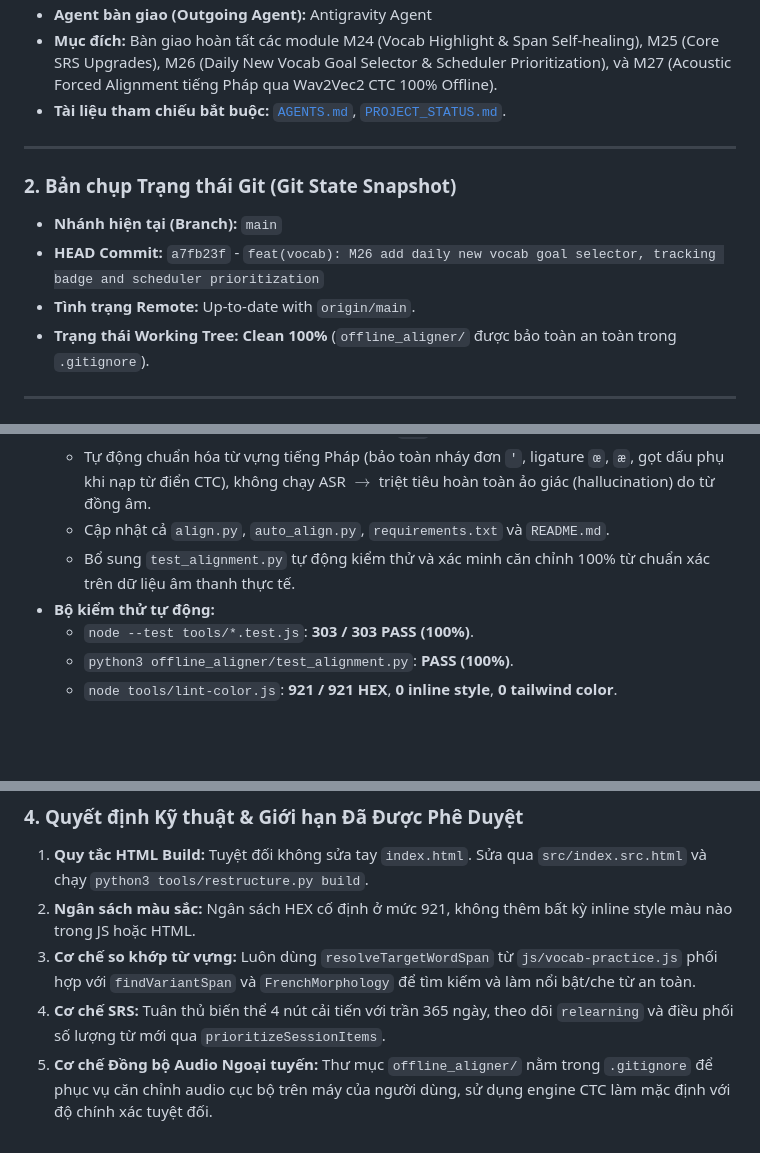
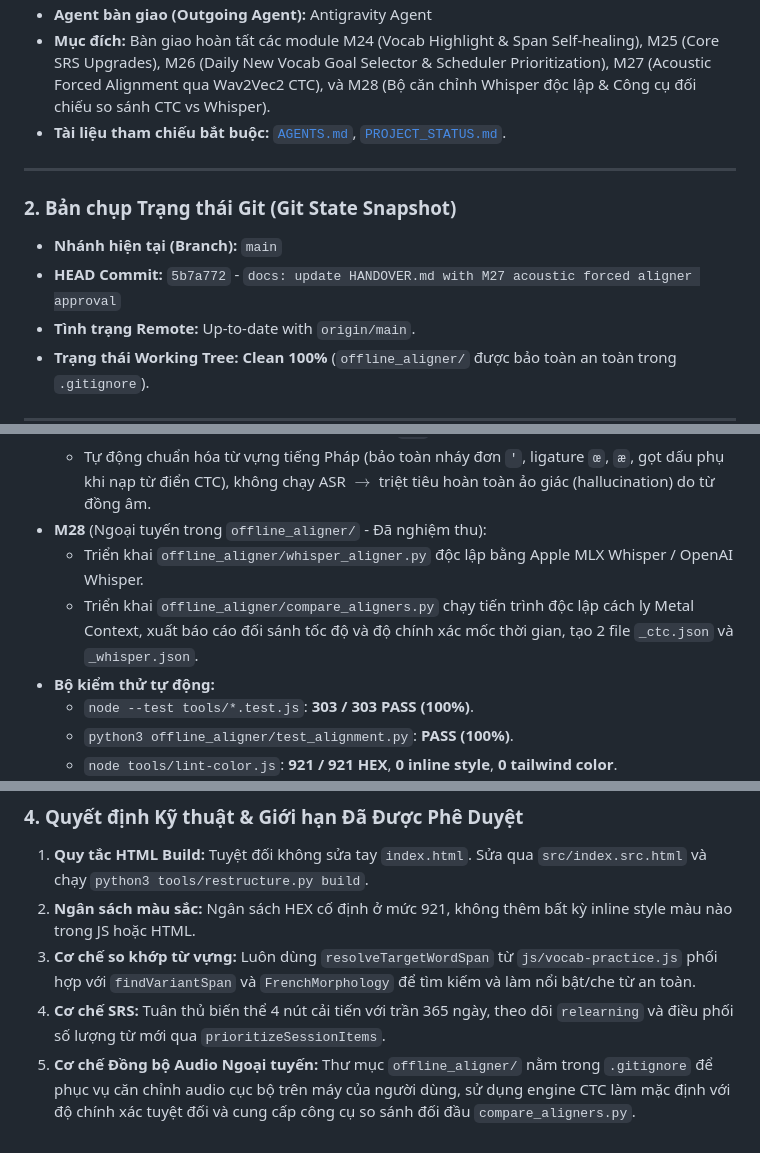
Before and after one commit to rubegit/french-shadowing-studio, a Markdown page: HANDOVER.md, 3 parts joined by grey strips. GitHub-like rendering; blank space fills up the shorter version.

Commit message:
docs: update HANDOVER.md with M28 whisper aligner and comparison tool approval

```diff
--- a/HANDOVER.md
+++ b/HANDOVER.md
@@ -12,12 +12,12 @@
 - **Agent bàn giao (Outgoing Agent):** Antigravity Agent
-- **Mục đích:** Bàn giao hoàn tất các module M24 (Vocab Highlight & Span Self-healing), M25 (Core SRS Upgrades), M26 (Daily New Vocab Goal Selector & Scheduler Prioritization), và M27 (Acoustic Forced Alignment tiếng Pháp qua Wav2Vec2 CTC 100% Offline).
+- **Mục đích:** Bàn giao hoàn tất các module M24 (Vocab Highlight & Span Self-healing), M25 (Core SRS Upgrades), M26 (Daily New Vocab Goal Selector & Scheduler Prioritization), M27 (Acoustic Forced Alignment qua Wav2Vec2 CTC), và M28 (Bộ căn chỉnh Whisper độc lập & Công cụ đối chiếu so sánh CTC vs Whisper).
 - **Tài liệu tham chiếu bắt buộc:** [`AGENTS.md`](./AGENTS.md), [`PROJECT_STATUS.md`](./PROJECT_STATUS.md).
 
 ---
 
 ### 2. Bản chụp Trạng thái Git (Git State Snapshot)
 - **Nhánh hiện tại (Branch):** `main`
-- **HEAD Commit:** `a7fb23f` - `feat(vocab): M26 add daily new vocab goal selector, tracking badge and scheduler prioritization`
+- **HEAD Commit:** `5b7a772` - `docs: update HANDOVER.md with M27 acoustic forced aligner approval`
 - **Tình trạng Remote:** Up-to-date with `origin/main`.
 - **Trạng thái Working Tree:** **Clean 100%** (`offline_aligner/` được bảo toàn an toàn trong `.gitignore`).
 
@@ -42,8 +42,9 @@
 - **M27** (Ngoại tuyến trong `offline_aligner/` - Đã nghiệm thu):
   - Triển khai bộ Acoustic Forced Alignment tiếng Pháp chuyên dụng bằng Torchaudio `MMS_FA` (Wav2Vec2 CTC) chạy tối ưu trên Metal GPU (`mps`).
   - Tự động chuẩn hóa từ vựng tiếng Pháp (bảo toàn nháy đơn `'`, ligature `œ`, `æ`, gọt dấu phụ khi nạp từ điển CTC), không chạy ASR $\rightarrow$ triệt tiêu hoàn toàn ảo giác (hallucination) do từ đồng âm.
-  - Cập nhật cả `align.py`, `auto_align.py`, `requirements.txt` và `README.md`.
-  - Bổ sung `test_alignment.py` tự động kiểm thử và xác minh căn chỉnh 100% từ chuẩn xác trên dữ liệu âm thanh thực tế.
+- **M28** (Ngoại tuyến trong `offline_aligner/` - Đã nghiệm thu):
+  - Triển khai `offline_aligner/whisper_aligner.py` độc lập bằng Apple MLX Whisper / OpenAI Whisper.
+  - Triển khai `offline_aligner/compare_aligners.py` chạy tiến trình độc lập cách ly Metal Context, xuất báo cáo đối sánh tốc độ và độ chính xác mốc thời gian, tạo 2 file `_ctc.json` và `_whisper.json`.
 - **Bộ kiểm thử tự động:**
   - `node --test tools/*.test.js`: **303 / 303 PASS (100%)**.
   - `python3 offline_aligner/test_alignment.py`: **PASS (100%)**.
@@ -56,4 +57,4 @@
 2. **Ngân sách màu sắc:** Ngân sách HEX cố định ở mức 921, không thêm bất kỳ inline style màu nào trong JS hoặc HTML.
 3. **Cơ chế so khớp từ vựng:** Luôn dùng `resolveTargetWordSpan` từ `js/vocab-practice.js` phối hợp với `findVariantSpan` và `FrenchMorphology` để tìm kiếm và làm nổi bật/che từ an toàn.
 4. **Cơ chế SRS:** Tuân thủ biến thể 4 nút cải tiến với trần 365 ngày, theo dõi `relearning` và điều phối số lượng từ mới qua `prioritizeSessionItems`.
-5. **Cơ chế Đồng bộ Audio Ngoại tuyến:** Thư mục `offline_aligner/` nằm trong `.gitignore` để phục vụ căn chỉnh audio cục bộ trên máy của người dùng, sử dụng engine CTC làm mặc định với độ chính xác tuyệt đối.
+5. **Cơ chế Đồng bộ Audio Ngoại tuyến:** Thư mục `offline_aligner/` nằm trong `.gitignore` để phục vụ căn chỉnh audio cục bộ trên máy của người dùng, sử dụng engine CTC làm mặc định với độ chính xác tuyệt đối và cung cấp công cụ so sánh đối đầu `compare_aligners.py`.
```
Also changed, not shown: other parts of HANDOVER.md (+1 -1 lines).
